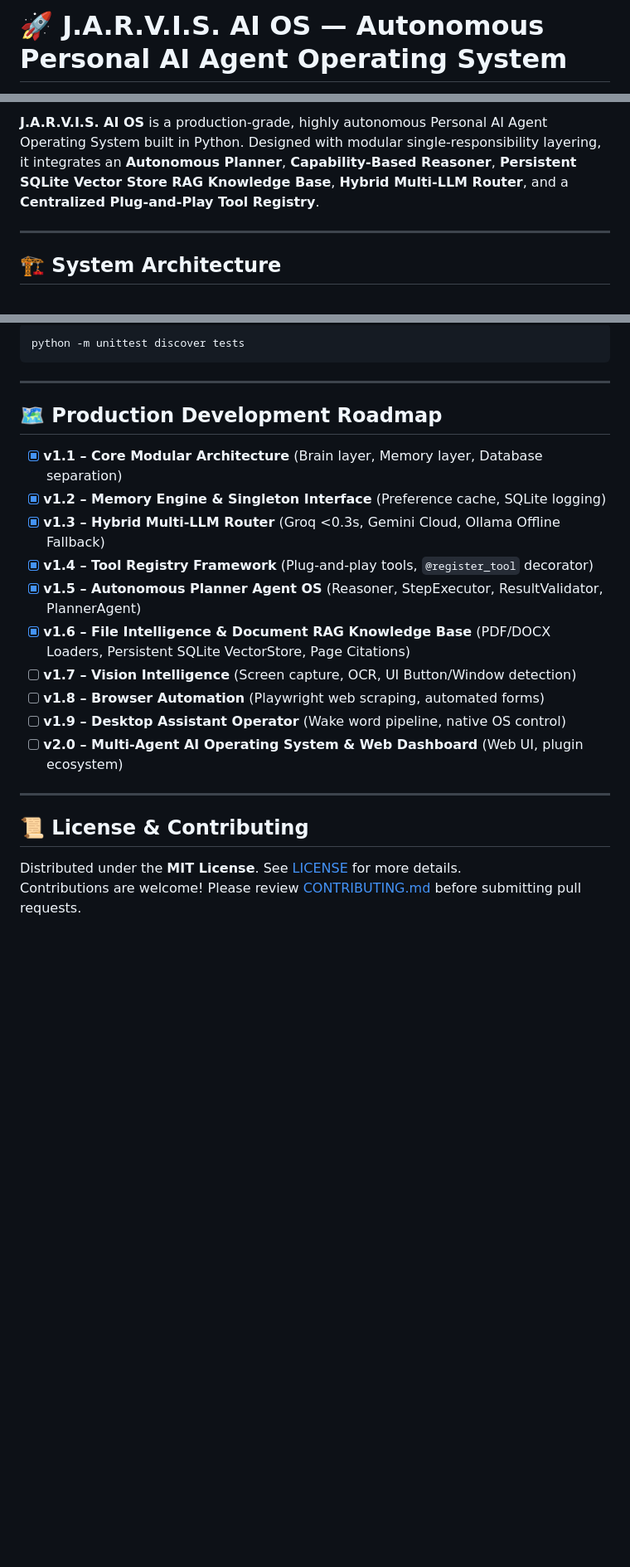
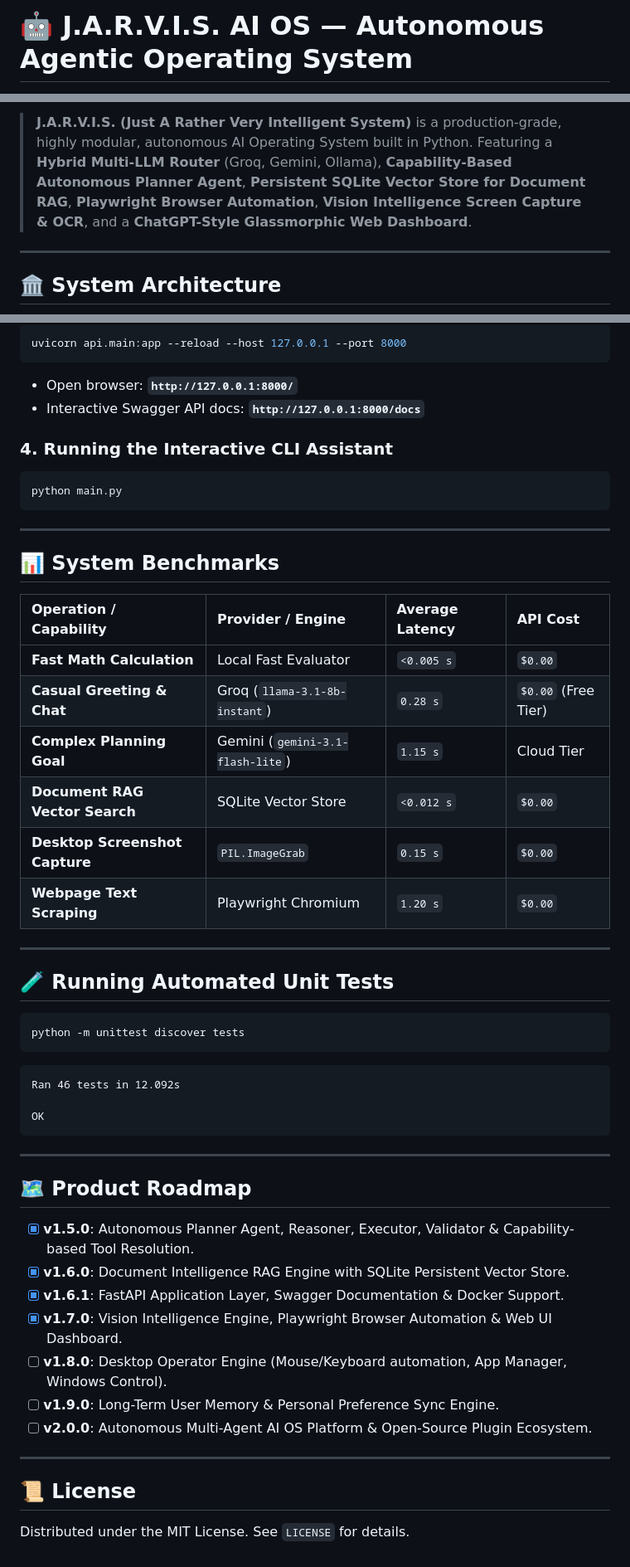
Before and after one commit to sejalpatel9875-del/Jarvis-AI, a Markdown page: README.md, 3 parts joined by grey strips. Shown at 83% size. Rendered like a GitHub page; blank space fills up the shorter version.

````diff
--- a/README.md
+++ b/README.md
@@ -1,2 +1,2 @@
-# 🚀 J.A.R.V.I.S. AI OS — Autonomous Personal AI Agent Operating System
+# 🤖 J.A.R.V.I.S. AI OS — Autonomous Agentic Operating System
 
@@ -7,9 +9,9 @@
 
-**J.A.R.V.I.S. AI OS** is a production-grade, highly autonomous Personal AI Agent Operating System built in Python. Designed with modular single-responsibility layering, it integrates an **Autonomous Planner**, **Capability-Based Reasoner**, **Persistent SQLite Vector Store RAG Knowledge Base**, **Hybrid Multi-LLM Router**, and a **Centralized Plug-and-Play Tool Registry**.
+> **J.A.R.V.I.S. (Just A Rather Very Intelligent System)** is a production-grade, highly modular, autonomous AI Operating System built in Python. Featuring a **Hybrid Multi-LLM Router** (Groq, Gemini, Ollama), **Capability-Based Autonomous Planner Agent**, **Persistent SQLite Vector Store for Document RAG**, **Playwright Browser Automation**, **Vision Intelligence Screen Capture & OCR**, and a **ChatGPT-Style Glassmorphic Web Dashboard**.
 
 ---
 
-## 🏗️ System Architecture
+## 🏛️ System Architecture
 
 ```mermaid
 graph TD
@@ -118,25 +178,53 @@ OLLAMA_MODEL=llama3.2
 ```bash
-python -m unittest discover tests
+uvicorn api.main:app --reload --host 127.0.0.1 --port 8000
+```
+- Open browser: **`http://127.0.0.1:8000/`**
+- Interactive Swagger API docs: **`http://127.0.0.1:8000/docs`**
+
+### 4. Running the Interactive CLI Assistant
+```bash
+python main.py
 ```
 
 ---
 
-## 🗺️ Production Development Roadmap
+## 📊 System Benchmarks
 
-- [x] **v1.1 – Core Modular Architecture** (Brain layer, Memory layer, Database separation)
-- [x] **v1.2 – Memory Engine & Singleton Interface** (Preference cache, SQLite logging)
-- [x] **v1.3 – Hybrid Multi-LLM Router** (Groq <0.3s, Gemini Cloud, Ollama Offline Fallback)
-- [x] **v1.4 – Tool Registry Framework** (Plug-and-play tools, `@register_tool` decorator)
-- [x] **v1.5 – Autonomous Planner Agent OS** (Reasoner, StepExecutor, ResultValidator, PlannerAgent)
-- [x] **v1.6 – File Intelligence & Document RAG Knowledge Base** (PDF/DOCX Loaders, Persistent SQLite VectorStore, Page Citations)
-- [ ] **v1.7 – Vision Intelligence** (Screen capture, OCR, UI Button/Window detection)
-- [ ] **v1.8 – Browser Automation** (Playwright web scraping, automated forms)
-- [ ] **v1.9 – Desktop Assistant Operator** (Wake word pipeline, native OS control)
-- [ ] **v2.0 – Multi-Agent AI Operating System & Web Dashboard** (Web UI, plugin ecosystem)
+| Operation / Capability | Provider / Engine | Average Latency | API Cost |
+| :--- | :--- | :--- | :--- |
+| **Fast Math Calculation** | Local Fast Evaluator | `<0.005 s` | `$0.00` |
+| **Casual Greeting & Chat** | Groq (`llama-3.1-8b-instant`) | `0.28 s` | `$0.00` (Free Tier) |
+| **Complex Planning Goal** | Gemini (`gemini-3.1-flash-lite`) | `1.15 s` | Cloud Tier |
+| **Document RAG Vector Search** | SQLite Vector Store | `<0.012 s` | `$0.00` |
+| **Desktop Screenshot Capture** | `PIL.ImageGrab` | `0.15 s` | `$0.00` |
+| **Webpage Text Scraping** | Playwright Chromium | `1.20 s` | `$0.00` |
 
 ---
 
-## 📜 License & Contributing
+## 🧪 Running Automated Unit Tests
 
-Distributed under the **MIT License**. See [LICENSE](LICENSE) for more details.
-Contributions are welcome! Please review [CONTRIBUTING.md](CONTRIBUTING.md) before submitting pull requests.
+```bash
+python -m unittest discover tests
+```
+```text
+Ran 46 tests in 12.092s
+
+OK
+```
+
+---
+
+## 🗺️ Product Roadmap
+
+- [x] **v1.5.0**: Autonomous Planner Agent, Reasoner, Executor, Validator & Capability-based Tool Resolution.
+- [x] **v1.6.0**: Document Intelligence RAG Engine with SQLite Persistent Vector Store.
+- [x] **v1.6.1**: FastAPI Application Layer, Swagger Documentation & Docker Support.
+- [x] **v1.7.0**: Vision Intelligence Engine, Playwright Browser Automation & Web UI Dashboard.
+- [ ] **v1.8.0**: Desktop Operator Engine (Mouse/Keyboard automation, App Manager, Windows Control).
+- [ ] **v1.9.0**: Long-Term User Memory & Personal Preference Sync Engine.
+- [ ] **v2.0.0**: Autonomous Multi-Agent AI OS Platform & Open-Source Plugin Ecosystem.
+
+---
+
+## 📜 License
+Distributed under the MIT License. See `LICENSE` for details.
````
Also changed, not shown: other parts of README.md (+133 -73 lines).
